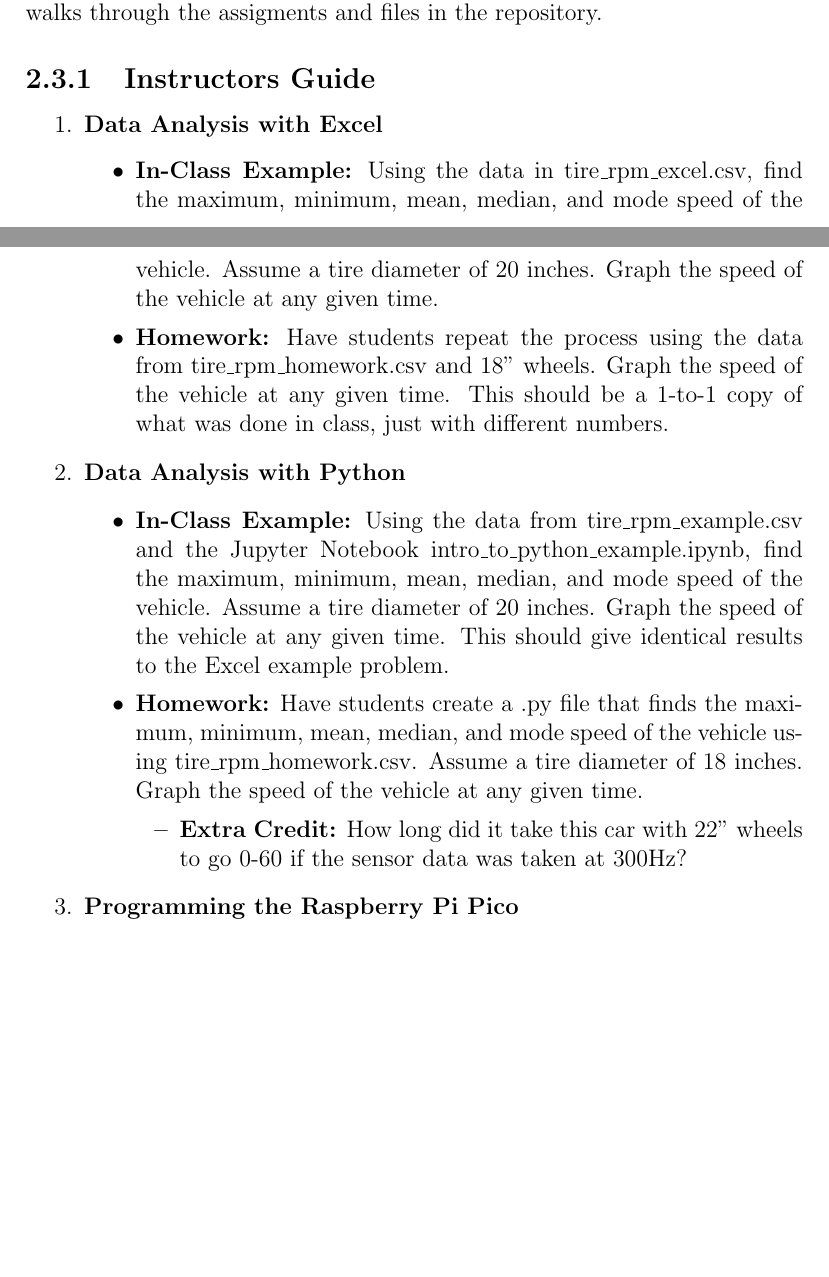
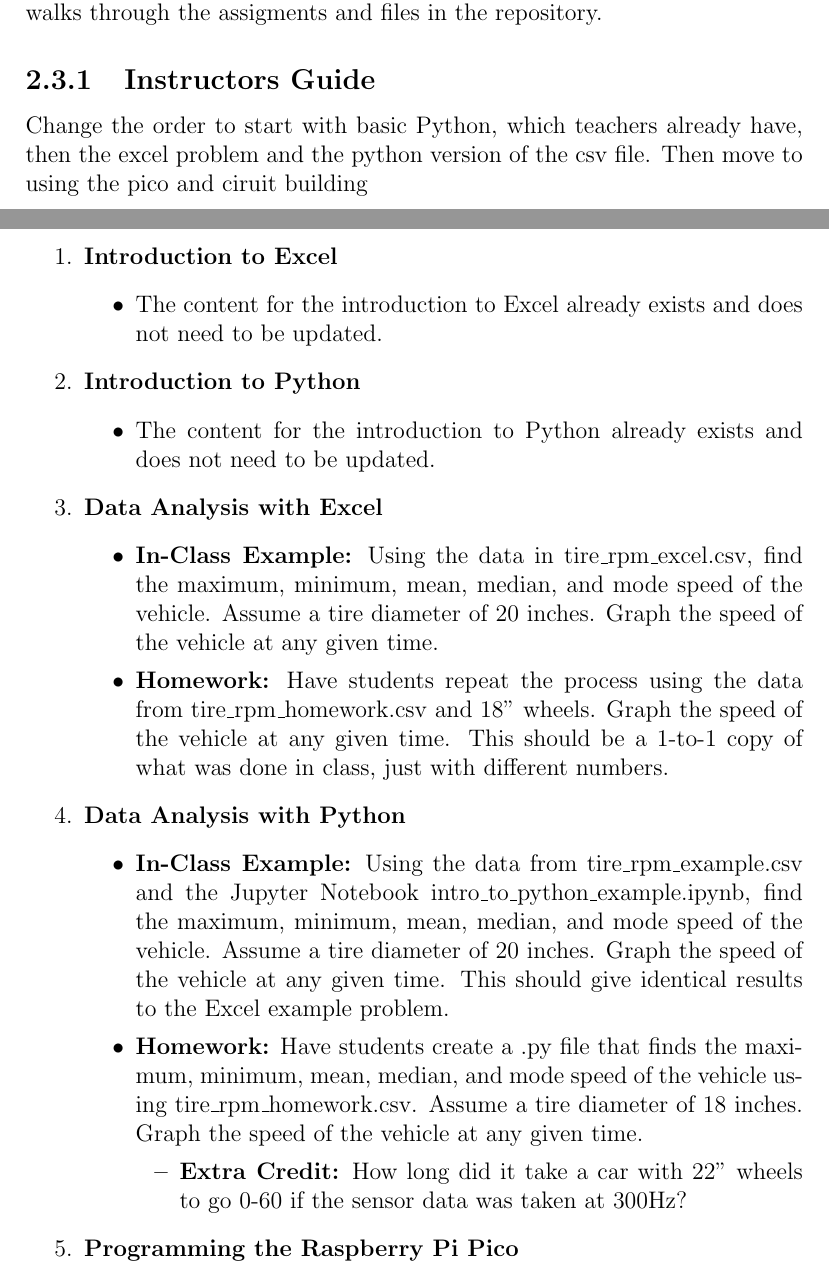
Before and after one commit to mKiloLA/python-based-mne, a LaTeX thesis (thesis/main.tex, which reads thesis/chapters/2_engg_prob_solve.tex): two parts of pages 9 and 10 of 23, joined at a grey line, cut so that both start at the same text, the shorter picture padded with empty space. Compiled offline with pdfLaTeX.

```diff
--- a/thesis/chapters/2_engg_prob_solve.tex
+++ b/thesis/chapters/2_engg_prob_solve.tex
@@ -75,7 +75,21 @@
 that walks through the assigments and files in the repository.
 
 \subsection{Instructors Guide}
+Change the order to start with basic Python, which teachers
+already have, then the excel problem and the python version of
+the csv file. Then move to using the pico and ciruit building
+
 \begin{enumerate}
+    \item \textbf{Introduction to Excel}
+        \begin{itemize}
+            \item The content for the introduction to Excel
+            already exists and does not need to be updated.
+        \end{itemize}
+    \item \textbf{Introduction to Python}
+        \begin{itemize}
+            \item The content for the introduction to Python
+            already exists and does not need to be updated.
+        \end{itemize}
     \item \textbf{Data Analysis with Excel}
         \begin{itemize}
             \item \textbf{In-Class Example:} Using the data in
@@ -106,7 +120,7 @@
             given time.
                 \begin{itemize}
                     \item \textbf{Extra Credit:} How long did
-                    it take this car with 22" wheels to go 0-60
+                    it take a car with 22" wheels to go 0-60
                     if the sensor data was taken at 300Hz?
                 \end{itemize}
         \end{itemize}
```
Also changed, not shown: thesis/chapters/1_intro_and_back.tex (+4 -0 lines), thesis/main.pdf, 3 other files.
